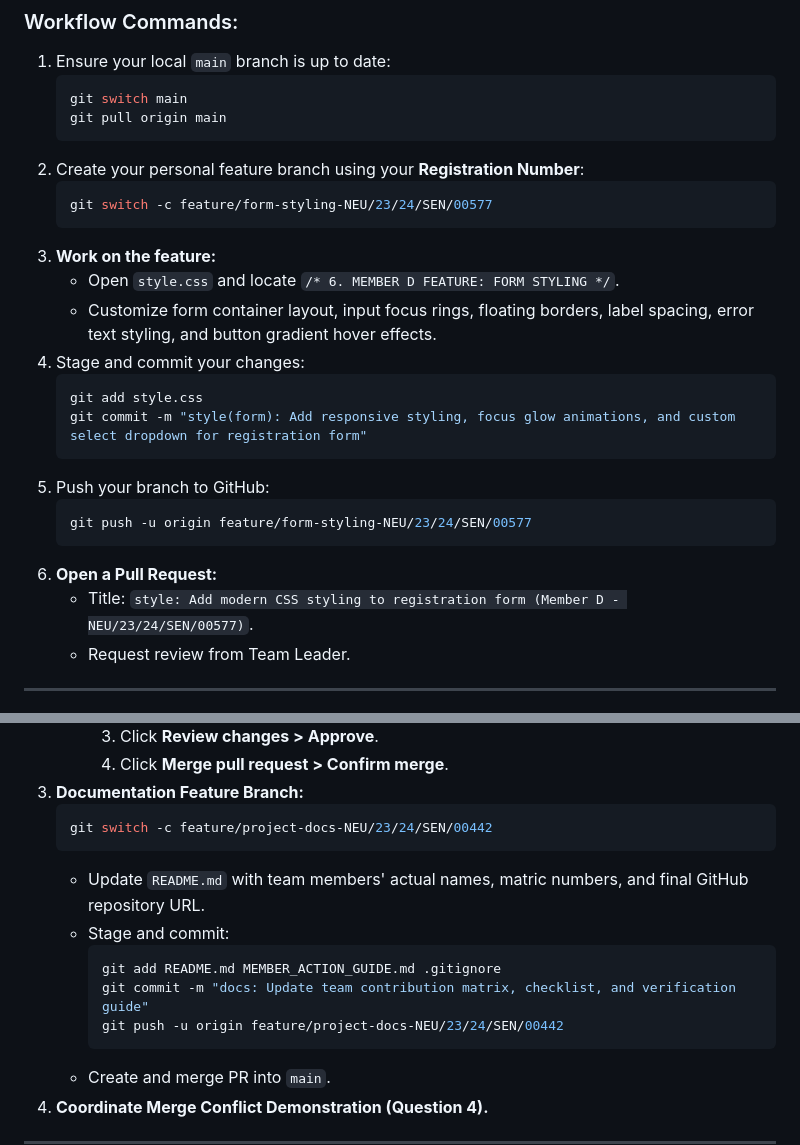
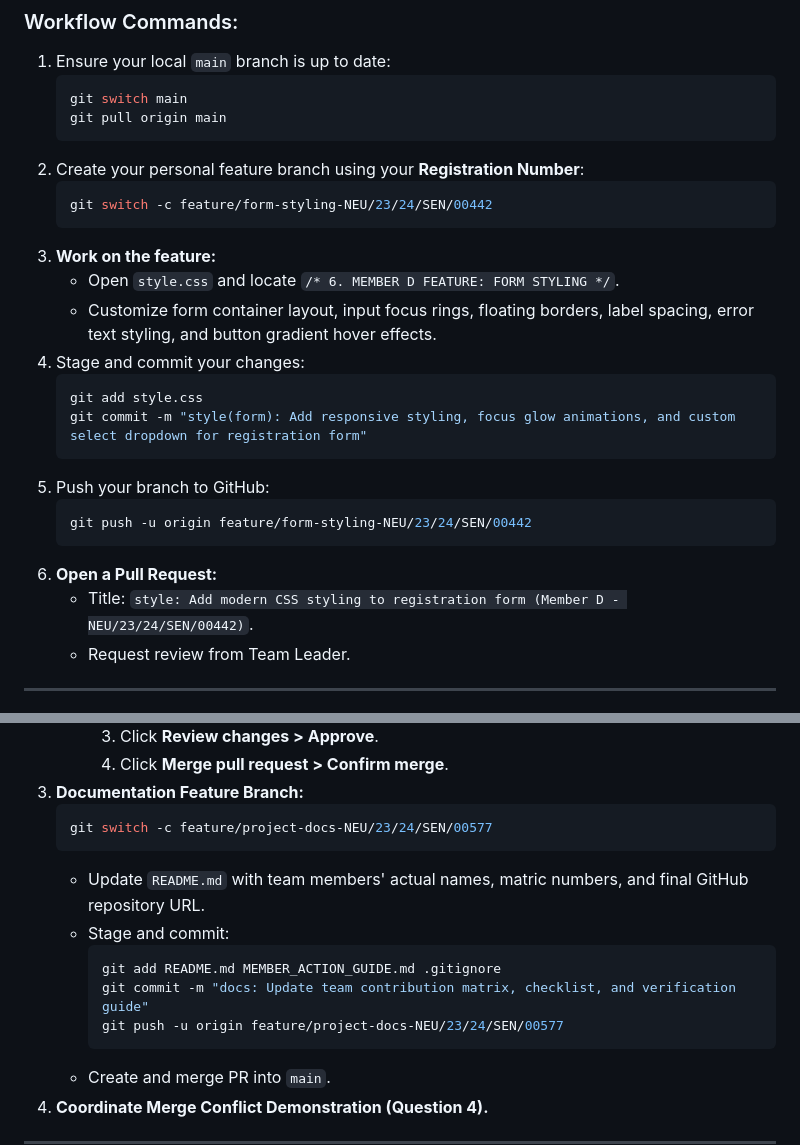
Before and after one commit to yadaklinus/Group1_Management_System, a Markdown page: MEMBER_ACTION_GUIDE.md, 2 parts joined by grey strips. Drawn GitHub-style.

````diff
--- a/MEMBER_ACTION_GUIDE.md
+++ b/MEMBER_ACTION_GUIDE.md
@@ -172,7 +172,7 @@ git status
    ```
 2. Create your personal feature branch using your **Registration Number**:
    ```bash
-   git switch -c feature/form-styling-NEU/23/24/SEN/00577
+   git switch -c feature/form-styling-NEU/23/24/SEN/00442
    ```
 3. **Work on the feature:**
    - Open `style.css` and locate `/* 6. MEMBER D FEATURE: FORM STYLING */`.
@@ -184,10 +184,10 @@ git status
    ```
 5. Push your branch to GitHub:
    ```bash
-   git push -u origin feature/form-styling-NEU/23/24/SEN/00577
+   git push -u origin feature/form-styling-NEU/23/24/SEN/00442
    ```
 6. **Open a Pull Request:**
-   - Title: `style: Add modern CSS styling to registration form (Member D - NEU/23/24/SEN/00577)`.
+   - Title: `style: Add modern CSS styling to registration form (Member D - NEU/23/24/SEN/00442)`.
    - Request review from Team Leader.
 
 ---
@@ -213,14 +213,14 @@ git status
      4. Click **Merge pull request > Confirm merge**.
 3. **Documentation Feature Branch:**
    ```bash
-   git switch -c feature/project-docs-NEU/23/24/SEN/00442
+   git switch -c feature/project-docs-NEU/23/24/SEN/00577
    ```
    - Update `README.md` with team members' actual names, matric numbers, and final GitHub repository URL.
    - Stage and commit:
      ```bash
      git add README.md MEMBER_ACTION_GUIDE.md .gitignore
      git commit -m "docs: Update team contribution matrix, checklist, and verification guide"
-     git push -u origin feature/project-docs-NEU/23/24/SEN/00442
+     git push -u origin feature/project-docs-NEU/23/24/SEN/00577
      ```
    - Create and merge PR into `main`.
 4. **Coordinate Merge Conflict Demonstration (Question 4).**
````
Also changed, not shown: other parts of MEMBER_ACTION_GUIDE.md (+2 -2 lines), README.md (+3 -3 lines).
